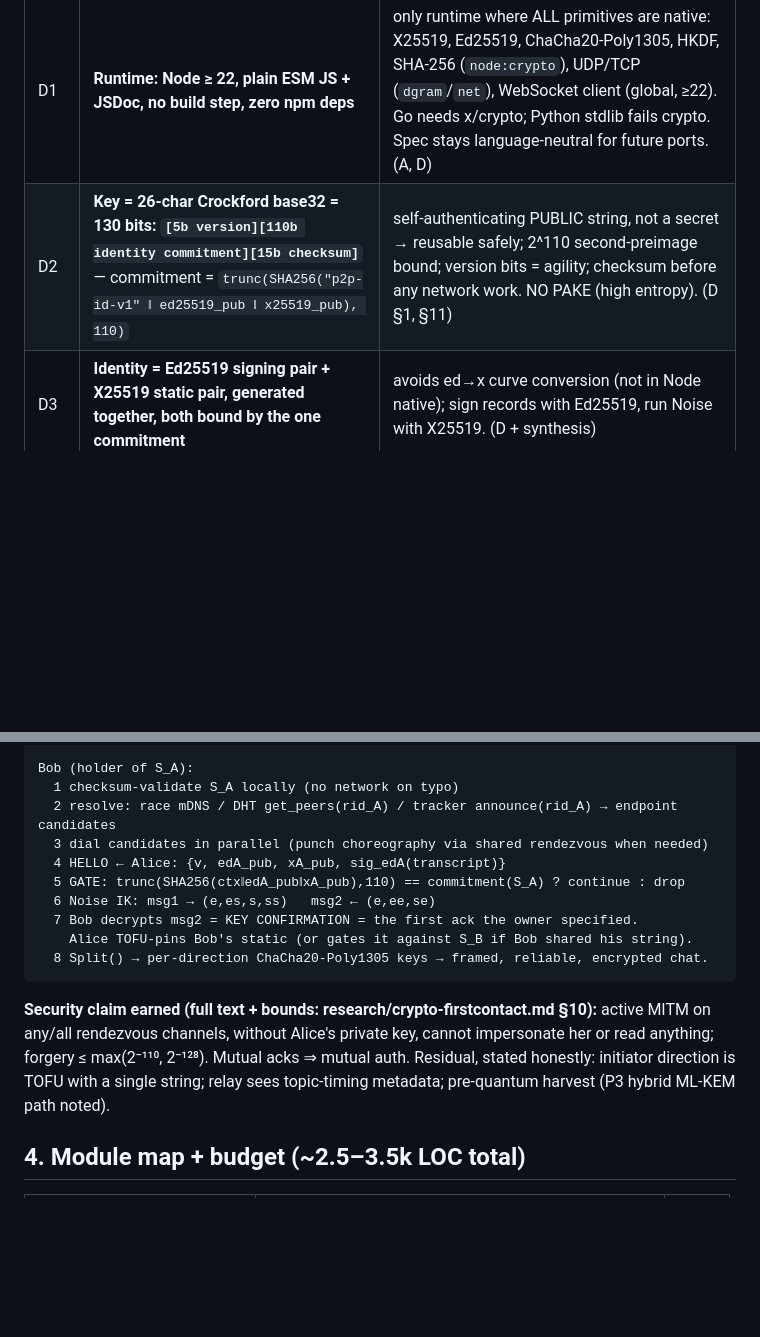
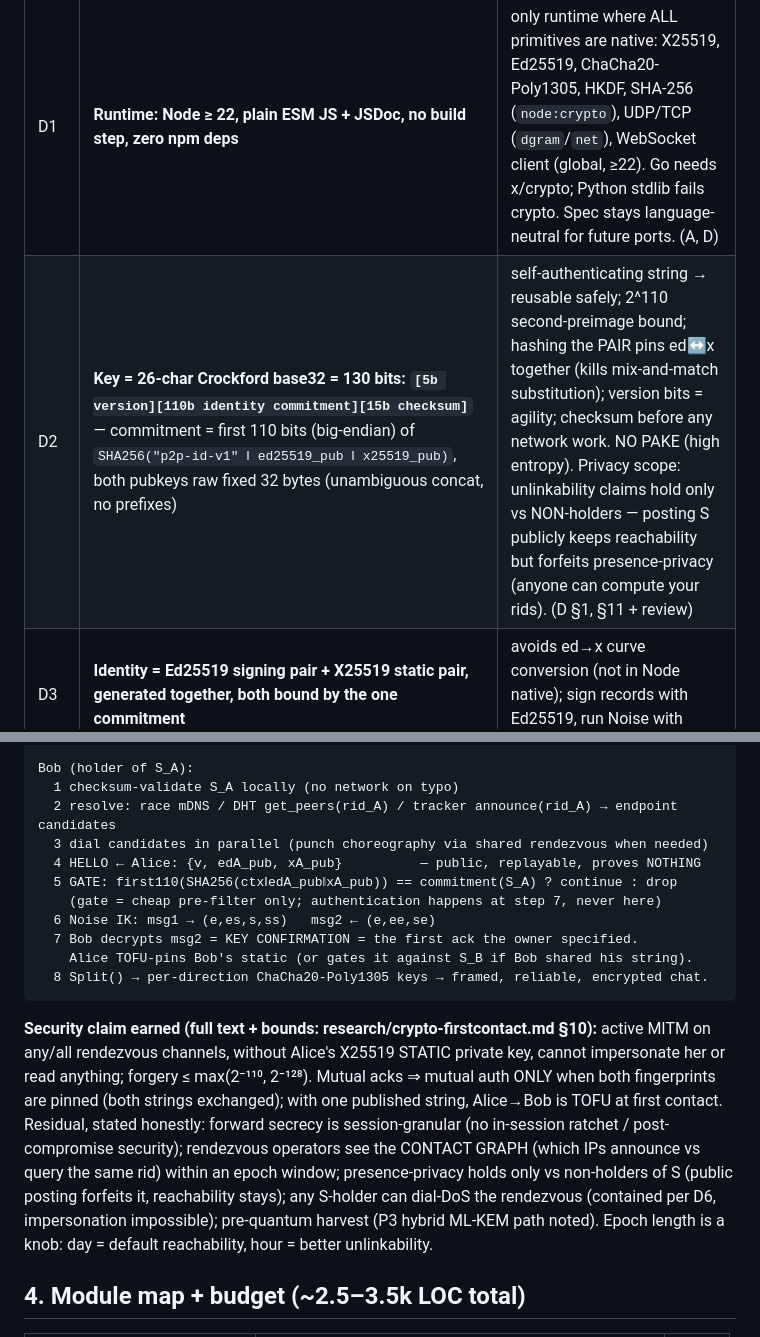
Before and after one commit to fire17/p2p, a Markdown page: DESIGN.md, 2 parts joined by grey strips. Drawn GitHub-style; blank space fills up the shorter version.

````diff
--- a/DESIGN.md
+++ b/DESIGN.md
@@ -16,5 +16,5 @@ server of ours, no accounts, no config. Friends + groups. Realtime.
 | # | Decision | Why (lane) |
 |---|---|---|
 | D1 | **Runtime: Node ≥ 22, plain ESM JS + JSDoc, no build step, zero npm deps** | only runtime where ALL primitives are native: X25519, Ed25519, ChaCha20-Poly1305, HKDF, SHA-256 (`node:crypto`), UDP/TCP (`dgram`/`net`), WebSocket client (global, ≥22). Go needs x/crypto; Python stdlib fails crypto. Spec stays language-neutral for future ports. (A, D) |
-| D2 | **Key = 26-char Crockford base32 = 130 bits: `[5b version][110b identity commitment][15b checksum]`** — commitment = `trunc(SHA256("p2p-id-v1" ‖ ed25519_pub ‖ x25519_pub), 110)` | self-authenticating PUBLIC string, not a secret → reusable safely; 2^110 second-preimage bound; version bits = agility; checksum before any network work. NO PAKE (high entropy). (D §1, §11) |
+| D2 | **Key = 26-char Crockford base32 = 130 bits: `[5b version][110b identity commitment][15b checksum]`** — commitment = first 110 bits (big-endian) of `SHA256("p2p-id-v1" ‖ ed25519_pub ‖ x25519_pub)`, both pubkeys raw fixed 32 bytes (unambiguous concat, no prefixes) | self-authenticating string → reusable safely; 2^110 second-preimage bound; hashing the PAIR pins ed↔x together (kills mix-and-match substitution); version bits = agility; checksum before any network work. NO PAKE (high entropy). Privacy scope: unlinkability claims hold only vs NON-holders — posting S publicly keeps reachability but forfeits presence-privacy (anyone can compute your rids). (D §1, §11 + review) |
 | D3 | **Identity = Ed25519 signing pair + X25519 static pair, generated together, both bound by the one commitment** | avoids ed→x curve conversion (not in Node native); sign records with Ed25519, run Noise with X25519. (D + synthesis) |
@@ -39,8 +39,9 @@ Bob (holder of S_A):
   1 checksum-validate S_A locally (no network on typo)
   2 resolve: race mDNS / DHT get_peers(rid_A) / tracker announce(rid_A) → endpoint candidates
   3 dial candidates in parallel (punch choreography via shared rendezvous when needed)
-  4 HELLO ← Alice: {v, edA_pub, xA_pub, sig_edA(transcript)}
-  5 GATE: trunc(SHA256(ctx‖edA_pub‖xA_pub),110) == commitment(S_A) ? continue : drop
+  4 HELLO ← Alice: {v, edA_pub, xA_pub}          — public, replayable, proves NOTHING
+  5 GATE: first110(SHA256(ctx‖edA_pub‖xA_pub)) == commitment(S_A) ? continue : drop
+    (gate = cheap pre-filter only; authentication happens at step 7, never here)
   6 Noise IK: msg1 → (e,es,s,ss)   msg2 ← (e,ee,se)
   7 Bob decrypts msg2 = KEY CONFIRMATION = the first ack the owner specified.
     Alice TOFU-pins Bob's static (or gates it against S_B if Bob shared his string).
@@ -48,10 +49,16 @@ Bob (holder of S_A):
 ```
 
 **Security claim earned (full text + bounds: research/crypto-firstcontact.md §10):** active
-MITM on any/all rendezvous channels, without Alice's private key, cannot impersonate her or
-read anything; forgery ≤ max(2⁻¹¹⁰, 2⁻¹²⁸). Mutual acks ⇒ mutual auth. Residual, stated
-honestly: initiator direction is TOFU with a single string; relay sees topic-timing metadata;
-pre-quantum harvest (P3 hybrid ML-KEM path noted).
+MITM on any/all rendezvous channels, without Alice's X25519 STATIC private key, cannot
+impersonate her or read anything; forgery ≤ max(2⁻¹¹⁰, 2⁻¹²⁸). Mutual acks ⇒ mutual auth
+ONLY when both fingerprints are pinned (both strings exchanged); with one published string,
+Alice→Bob is TOFU at first contact. Residual, stated honestly: forward secrecy is
+session-granular (no in-session ratchet / post-compromise security); rendezvous operators see
+the CONTACT GRAPH (which IPs announce vs query the same rid) within an epoch window;
+presence-privacy holds only vs non-holders of S (public posting forfeits it, reachability
+stays); any S-holder can dial-DoS the rendezvous (contained per D6, impersonation impossible);
+pre-quantum harvest (P3 hybrid ML-KEM path noted). Epoch length is a knob: day = default
+reachability, hour = better unlinkability.
 
 ## 4. Module map + budget (~2.5–3.5k LOC total)
 
````
Also changed, not shown: other parts of DESIGN.md (+4 -4 lines), docs/INTERFACES.md (added, +85 -0 lines).
